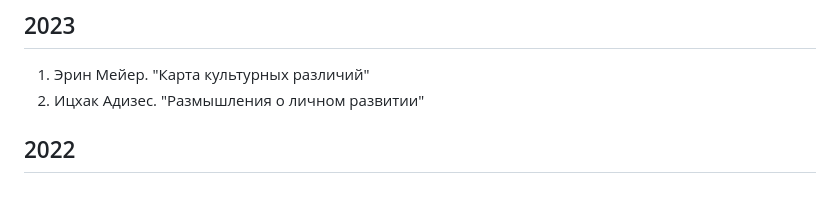
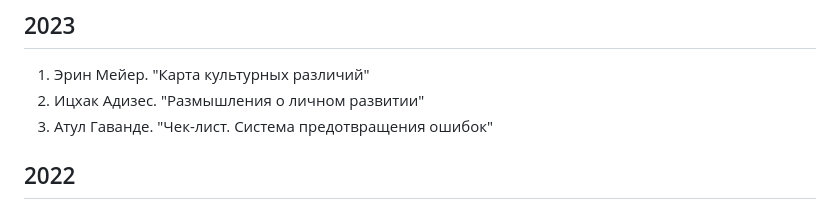
Before and after one commit to kuznetsovvj/education, a Markdown page: books.md, the part around the change. Drawn GitHub-style.

```diff
--- a/books.md
+++ b/books.md
@@ -4,6 +4,7 @@
 
 1. Эрин Мейер. "Карта культурных различий"
 2. Ицхак Адизес. "Размышления о личном развитии"
+3. Атул Гаванде. "Чек-лист. Система предотвращения ошибок"
 
 ## 2022
 
```
Also changed, not shown: Software Architecture Monday.md (+15 -0 lines).
